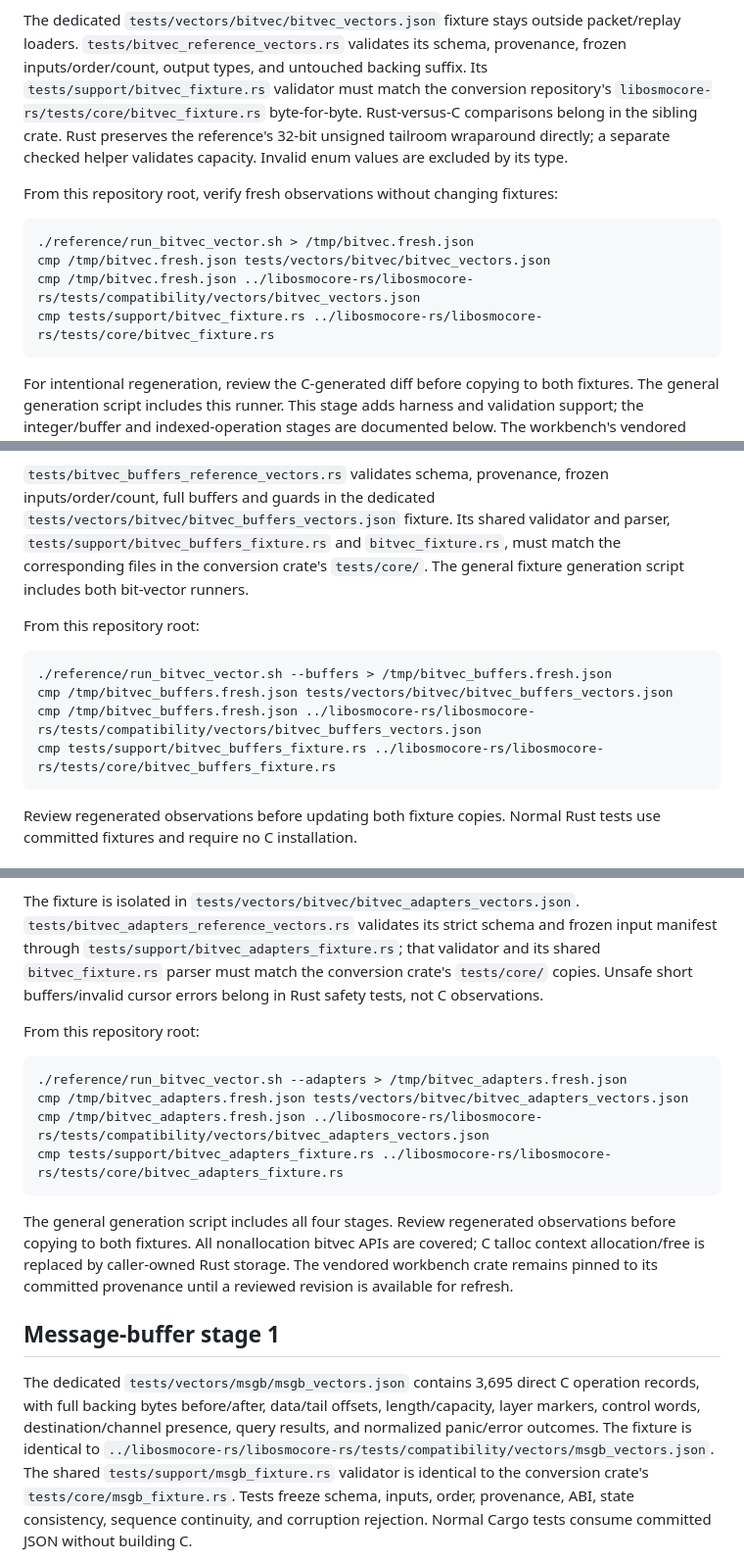
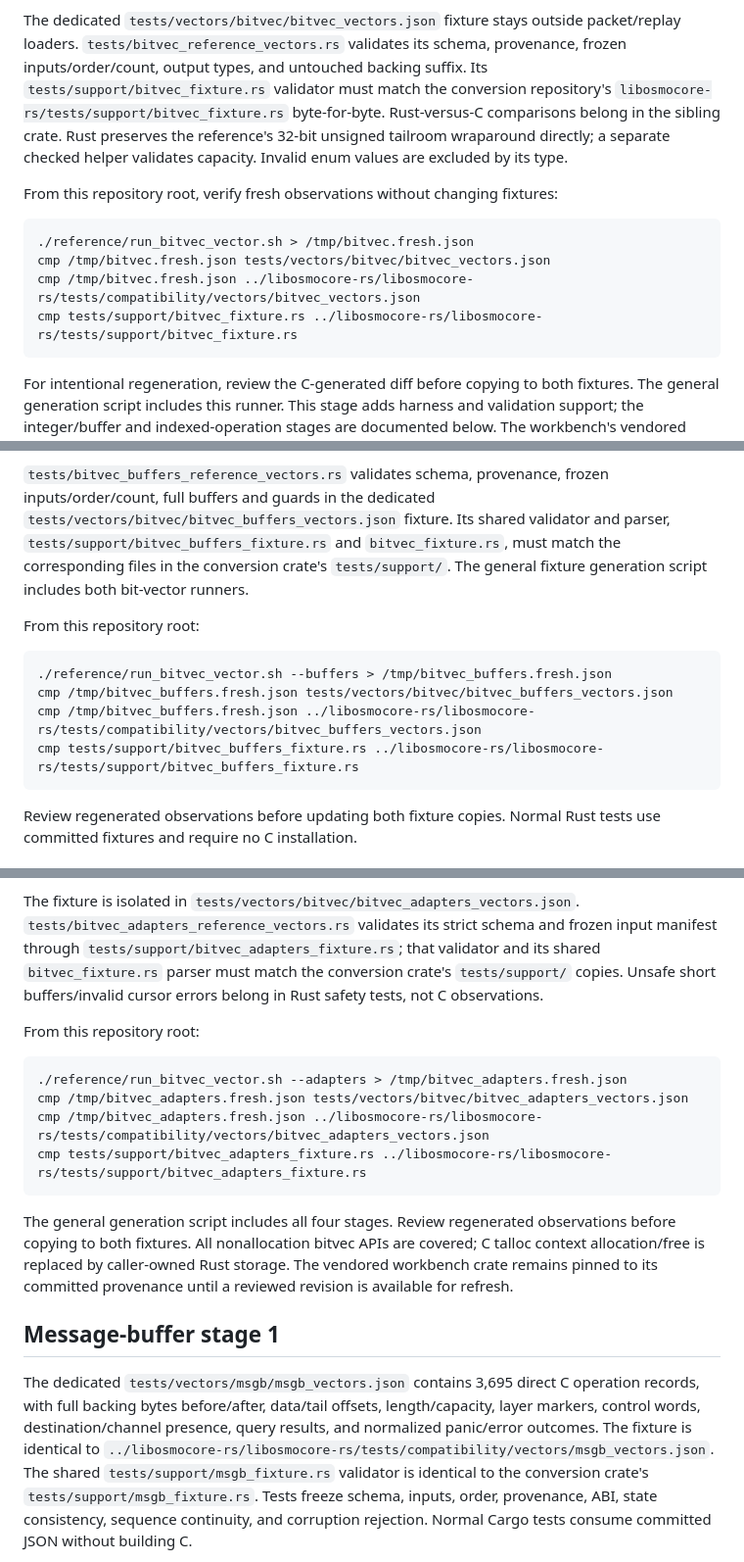
Before and after one commit to Silent-Wolf-Labs/gsmtap-rs, a Markdown page: reference/README.md, 3 parts joined by grey strips. Shown at 98% size. GitHub-like rendering.

Commit message:
docs(reference): update conformance test paths

````diff
--- a/reference/README.md
+++ b/reference/README.md
@@ -420,7 +420,7 @@ The dedicated `tests/vectors/bitvec/bitvec_vectors.json` fixture stays outside
 packet/replay loaders. `tests/bitvec_reference_vectors.rs` validates its schema,
 provenance, frozen inputs/order/count, output types, and untouched backing suffix.
 Its `tests/support/bitvec_fixture.rs` validator must match the conversion
-repository's `libosmocore-rs/tests/core/bitvec_fixture.rs` byte-for-byte.
+repository's `libosmocore-rs/tests/support/bitvec_fixture.rs` byte-for-byte.
 Rust-versus-C comparisons belong in the sibling crate. Rust preserves the reference's
 32-bit unsigned tailroom wraparound directly; a separate checked helper validates
 capacity. Invalid enum values are excluded by its type.
@@ -431,7 +431,7 @@ From this repository root, verify fresh observations without changing fixtures:
 ./reference/run_bitvec_vector.sh > /tmp/bitvec.fresh.json
 cmp /tmp/bitvec.fresh.json tests/vectors/bitvec/bitvec_vectors.json
 cmp /tmp/bitvec.fresh.json ../libosmocore-rs/libosmocore-rs/tests/compatibility/vectors/bitvec_vectors.json
-cmp tests/support/bitvec_fixture.rs ../libosmocore-rs/libosmocore-rs/tests/core/bitvec_fixture.rs
+cmp tests/support/bitvec_fixture.rs ../libosmocore-rs/libosmocore-rs/tests/support/bitvec_fixture.rs
 ```
 
 For intentional regeneration, review the C-generated diff before copying to both
@@ -463,7 +463,7 @@ in separate unit tests; it does not generate expected C outcomes.
 inputs/order/count, full buffers and guards in the dedicated
 `tests/vectors/bitvec/bitvec_buffers_vectors.json` fixture. Its shared validator
 and parser, `tests/support/bitvec_buffers_fixture.rs` and `bitvec_fixture.rs`,
-must match the corresponding files in the conversion crate's `tests/core/`.
+must match the corresponding files in the conversion crate's `tests/support/`.
 The general fixture generation script includes both bit-vector runners.
 
 From this repository root:
@@ -472,7 +472,7 @@ From this repository root:
 ./reference/run_bitvec_vector.sh --buffers > /tmp/bitvec_buffers.fresh.json
 cmp /tmp/bitvec_buffers.fresh.json tests/vectors/bitvec/bitvec_buffers_vectors.json
 cmp /tmp/bitvec_buffers.fresh.json ../libosmocore-rs/libosmocore-rs/tests/compatibility/vectors/bitvec_buffers_vectors.json
-cmp tests/support/bitvec_buffers_fixture.rs ../libosmocore-rs/libosmocore-rs/tests/core/bitvec_buffers_fixture.rs
+cmp tests/support/bitvec_buffers_fixture.rs ../libosmocore-rs/libosmocore-rs/tests/support/bitvec_buffers_fixture.rs
 ```
 
 Review regenerated observations before updating both fixture copies. Normal
@@ -538,7 +538,7 @@ The fixture is isolated in `tests/vectors/bitvec/bitvec_adapters_vectors.json`.
 `tests/bitvec_adapters_reference_vectors.rs` validates its strict schema and
 frozen input manifest through `tests/support/bitvec_adapters_fixture.rs`; that
 validator and its shared `bitvec_fixture.rs` parser must match the conversion
-crate's `tests/core/` copies. Unsafe short buffers/invalid cursor errors belong
+crate's `tests/support/` copies. Unsafe short buffers/invalid cursor errors belong
 in Rust safety tests, not C observations.
 
 From this repository root:
@@ -547,7 +547,7 @@ From this repository root:
 ./reference/run_bitvec_vector.sh --adapters > /tmp/bitvec_adapters.fresh.json
 cmp /tmp/bitvec_adapters.fresh.json tests/vectors/bitvec/bitvec_adapters_vectors.json
 cmp /tmp/bitvec_adapters.fresh.json ../libosmocore-rs/libosmocore-rs/tests/compatibility/vectors/bitvec_adapters_vectors.json
-cmp tests/support/bitvec_adapters_fixture.rs ../libosmocore-rs/libosmocore-rs/tests/core/bitvec_adapters_fixture.rs
+cmp tests/support/bitvec_adapters_fixture.rs ../libosmocore-rs/libosmocore-rs/tests/support/bitvec_adapters_fixture.rs
 ```
 
 The general generation script includes all four stages. Review regenerated
@@ -564,7 +564,7 @@ length/capacity, layer markers, control words, destination/channel presence,
 query results, and normalized panic/error outcomes. The fixture is identical to
 `../libosmocore-rs/libosmocore-rs/tests/compatibility/vectors/msgb_vectors.json`.
 The shared `tests/support/msgb_fixture.rs` validator is identical to the
-conversion crate's `tests/core/msgb_fixture.rs`. Tests freeze schema, inputs,
+conversion crate's `tests/support/msgb_fixture.rs`. Tests freeze schema, inputs,
 order, provenance, ABI, state consistency, sequence continuity, and corruption
 rejection. Normal Cargo tests consume committed JSON without building C.
 
````
Also changed, not shown: other parts of reference/README.md (+17 -17 lines), README.md (+6 -6 lines).
